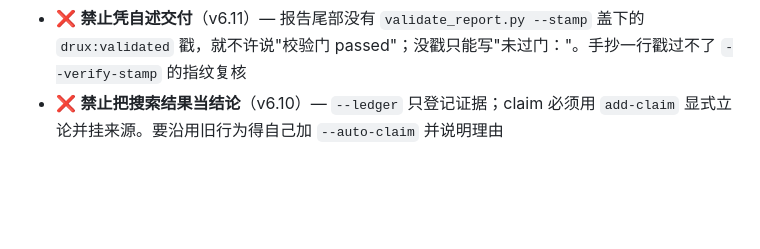
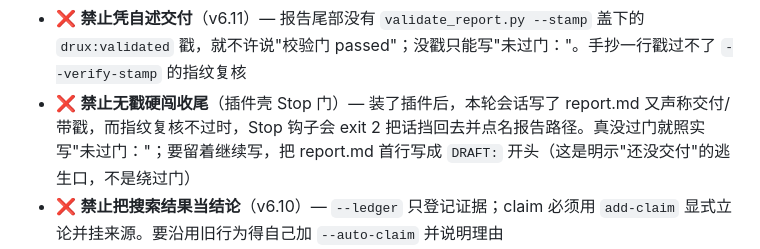
Before and after one commit to harryopo/deep-research-ultra, a Markdown page: skills/deep-research-ultra/SKILL.md, the part around the change. GitHub-like rendering; blank space fills up the shorter version.

Commit message:
docs(skill): 红线清单补 Stop 门与 DRAFT: 逃生口，Lead 不必靠撞钩子才知道有门

```diff
--- a/skills/deep-research-ultra/SKILL.md
+++ b/skills/deep-research-ultra/SKILL.md
@@ -1303,6 +1303,7 @@ scripts/
 - ❌ **禁止把骨架当报告交**（v6.14）— 残留 `【待写】` 就是硬失败；deep 档一轮写不完时，照实说"本轮完成到哪、余下几轮"，不许砍正文凑字数、不许并多个 session 的活到一轮
 - ❌ **禁止推荐需绑卡的数据源**（v6.13.1）— 环境指引只给"注册即可用、不绑银行卡"的源；有每月免费额度但注册要绑卡的，一律不写进指引，用户主动要才提，并说清计费风险
 - ❌ **禁止凭自述交付**（v6.11）— 报告尾部没有 `validate_report.py --stamp` 盖下的 `drux:validated` 戳，就不许说"校验门 passed"；没戳只能写"未过门：<issue>"。手抄一行戳过不了 `--verify-stamp` 的指纹复核
+- ❌ **禁止无戳硬闯收尾**（插件壳 Stop 门）— 装了插件后，本轮会话写了 report.md 又声称交付/带戳，而指纹复核不过时，Stop 钩子会 exit 2 把话挡回去并点名报告路径。真没过门就照实写"未过门：<issue>"；要留着继续写，把 report.md 首行写成 `DRAFT:` 开头（这是明示"还没交付"的逃生口，不是绕过门）
 - ❌ **禁止把搜索结果当结论**（v6.10）— `--ledger` 只登记证据；claim 必须用 `add-claim` 显式立论并挂来源。要沿用旧行为得自己加 `--auto-claim` 并说明理由
 - ❌ **禁止把 MCP 的"配置就绪"当"连上了"**（v6.9）— 只有 `--probe`/`--mcp-check` 真握手拿到结果才算这个源存在；握手超时要先预热（首次 npx/uvx 下包），别静默丢掉这个源
 - ❌ **禁止探索性空转** — 不 `ls` skill 目录、不读脚本源码、不跑 `--help`；文档即接口
```
